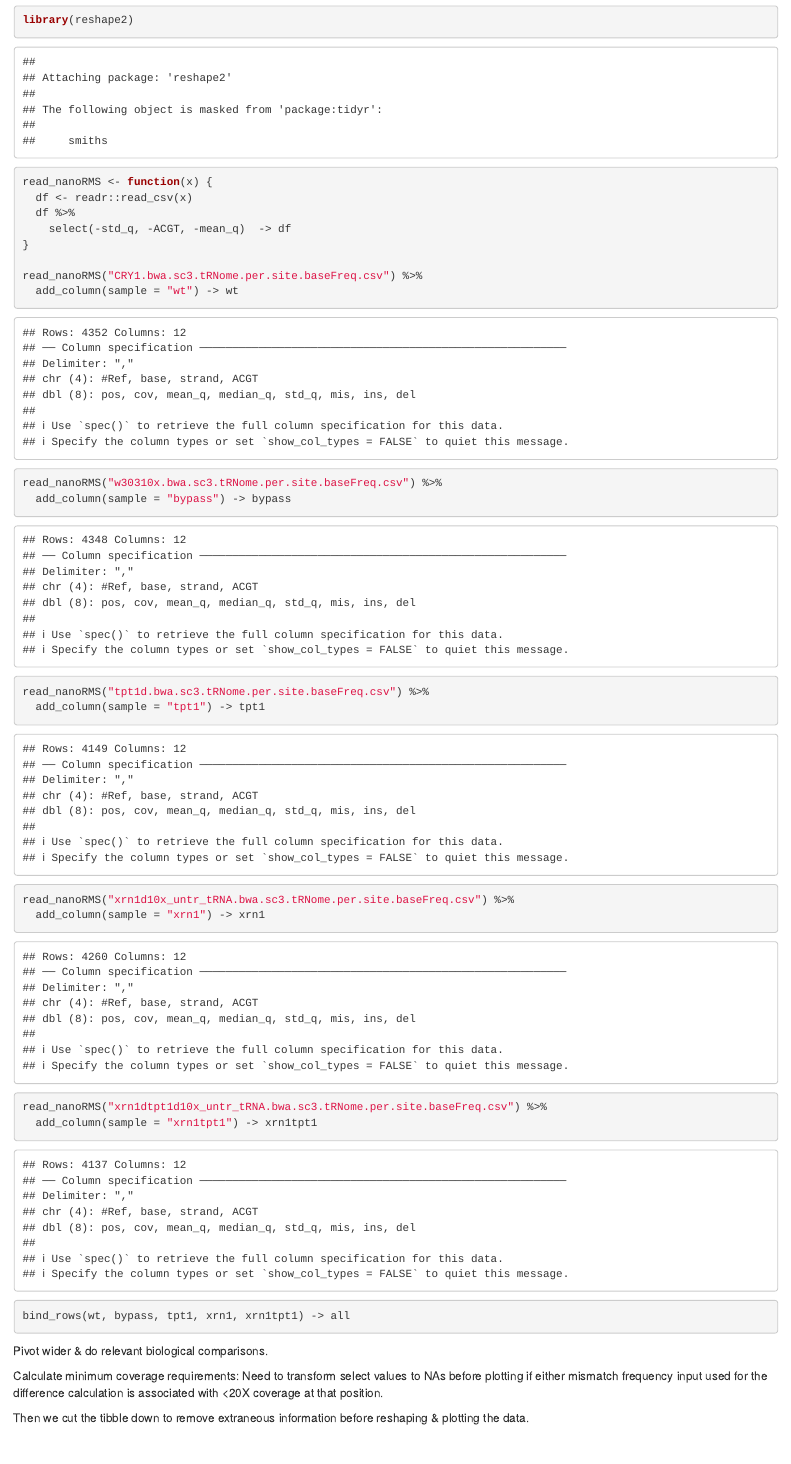
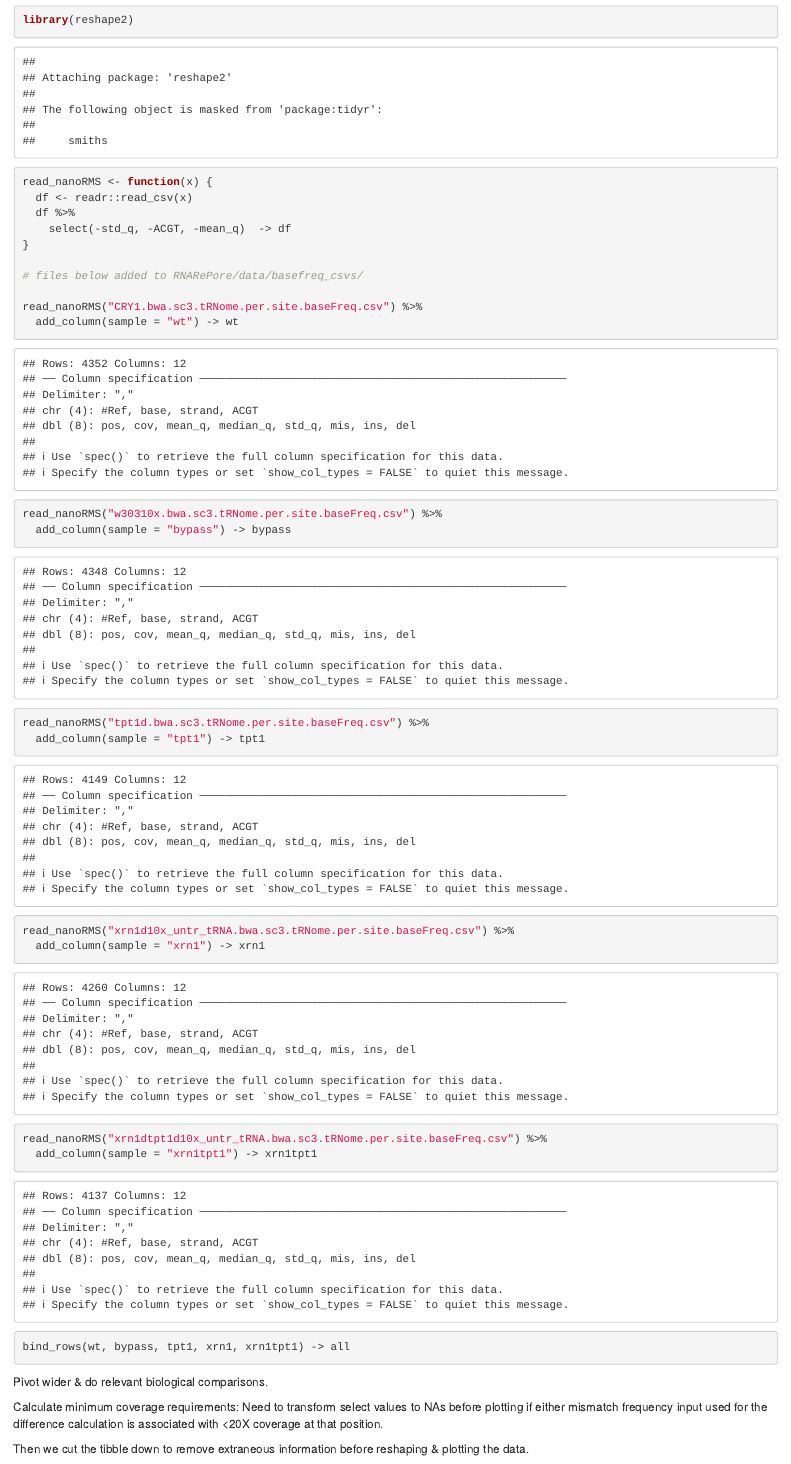
Before and after one commit to hesselberthlab/RNARePore, an R Markdown document (rmd/Fig3_tRNAmismatches.Rmd): the page in a window 1100 px wide, from 670 px down. Rendered offline with R 4.5, knitr and Pandoc, with nearby package versions.

Commit message:
Update Fig3_tRNAmismatches.Rmd

```diff
--- a/rmd/Fig3_tRNAmismatches.Rmd
+++ b/rmd/Fig3_tRNAmismatches.Rmd
@@ -16,6 +16,8 @@ read_nanoRMS <- function(x) {
   df %>%
     select(-std_q, -ACGT, -mean_q)  -> df
 }
+
+# files below added to RNARePore/data/basefreq_csvs/
 
 read_nanoRMS("CRY1.bwa.sc3.tRNome.per.site.baseFreq.csv") %>%
   add_column(sample = "wt") -> wt
```
